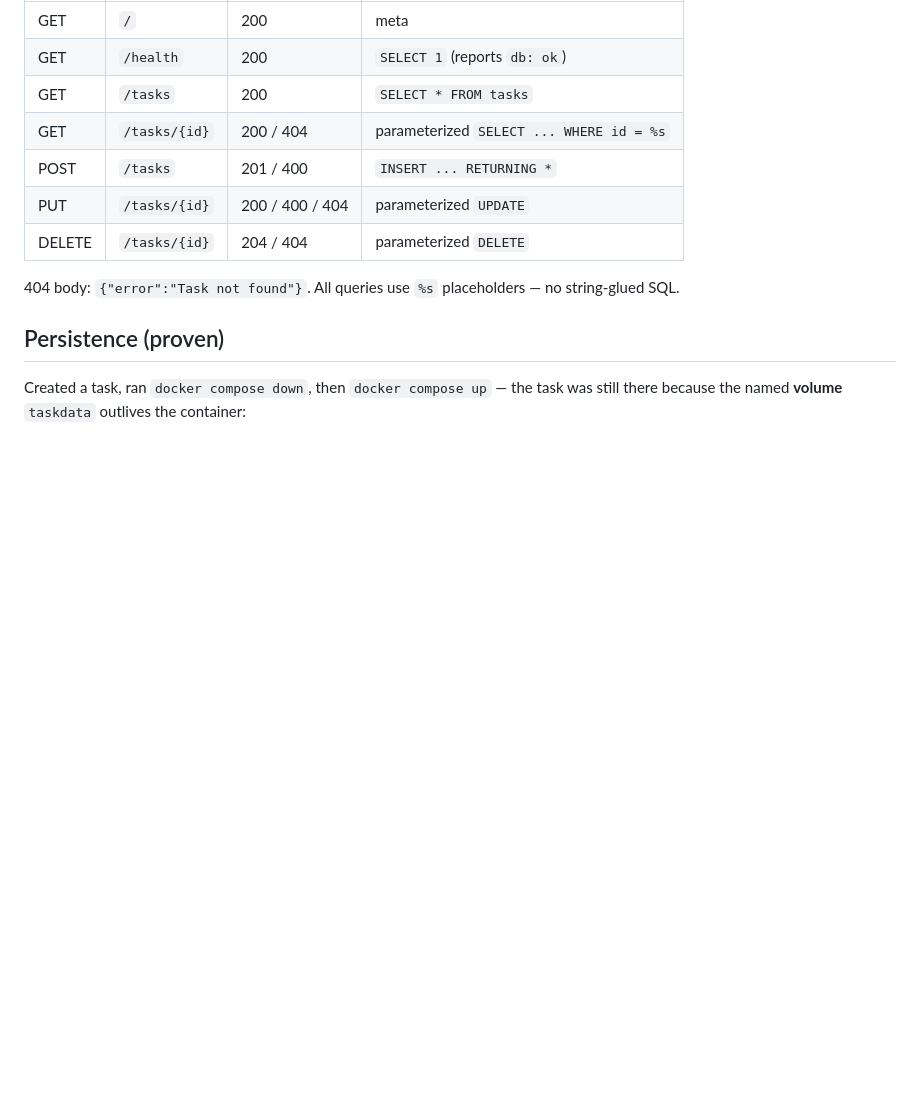
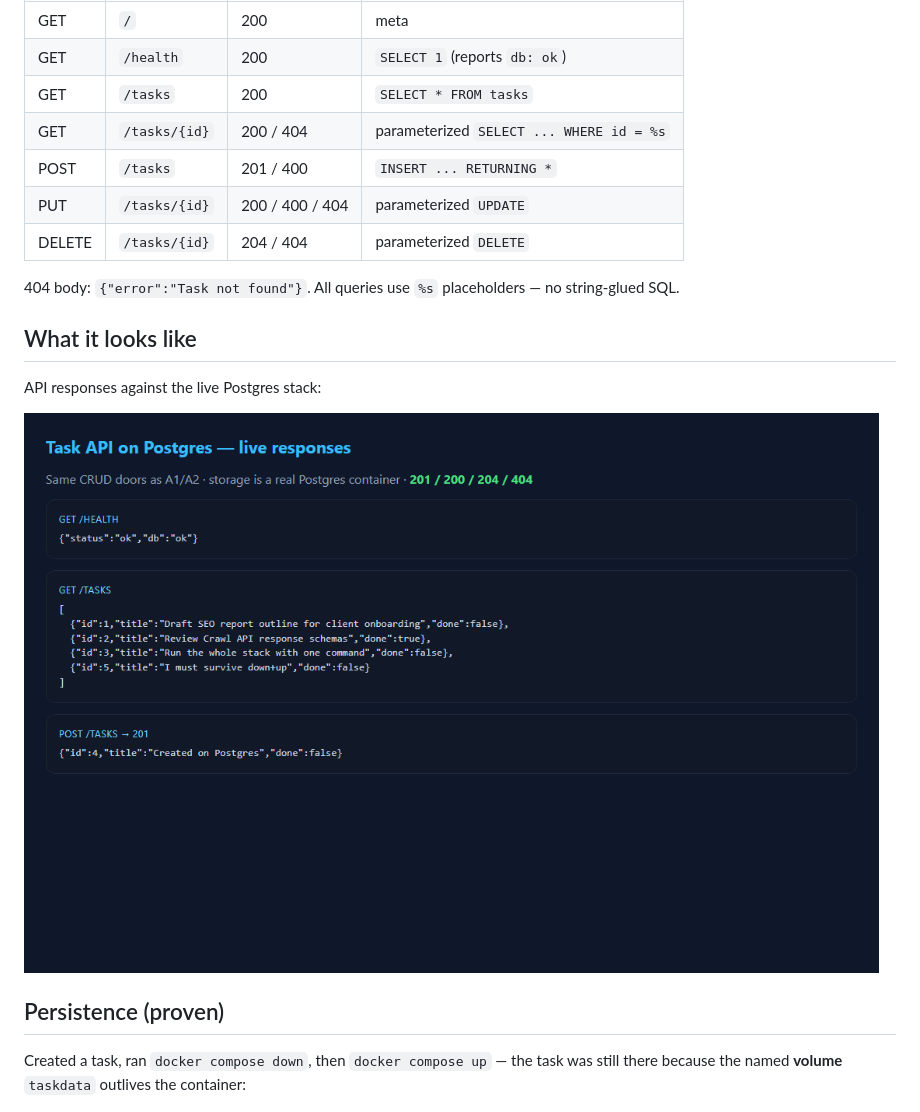
Before and after one commit to yuan05-afk/flyrank-a3-containerize, a Markdown page: README.md, the part around the change. Rendered like a GitHub page; pictures changed too: assets/api-responses.png (added); blank space fills up the shorter version.

Commit message:
Docs: add API response screenshot alongside DB proof
Co-authored-by: Cursor <cursoragent@cursor.com>

```diff
--- a/README.md
+++ b/README.md
@@ -37,6 +37,12 @@ Inside the compose network the app reaches the database by the **service name `d
 | DELETE | `/tasks/{id}` | 204 / 404 | parameterized `DELETE` |
 
 404 body: `{"error":"Task not found"}`. All queries use `%s` placeholders — no string-glued SQL.
+
+## What it looks like
+
+API responses against the live Postgres stack:
+
+![Task API live responses on Postgres](assets/api-responses.png)
 
 ## Persistence (proven)
 
```
Also changed, not shown: 2 other files.
